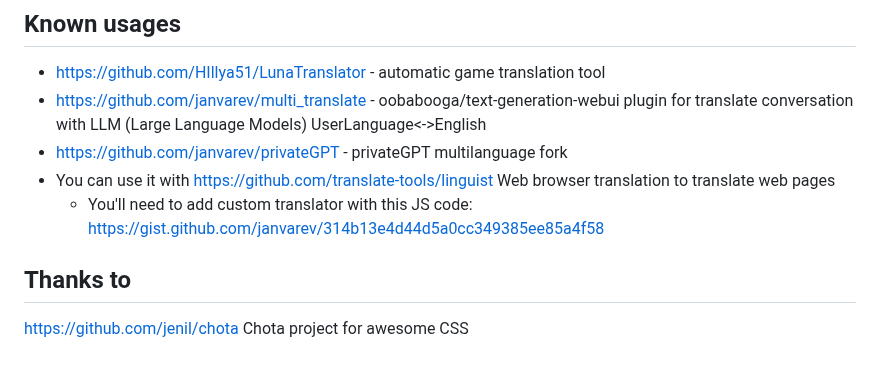
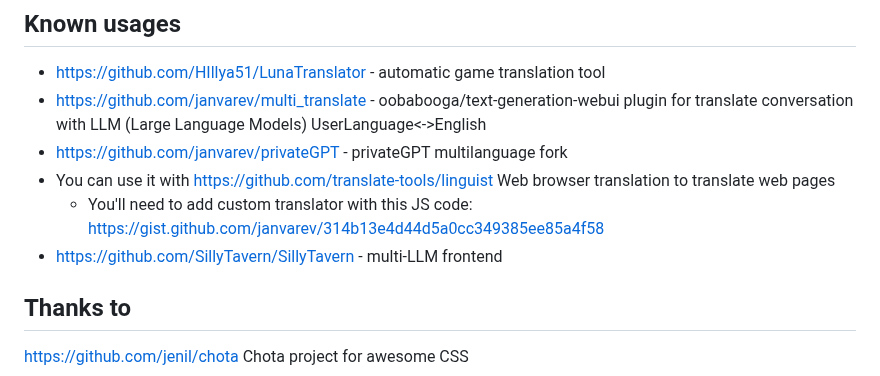
Before and after one commit to janvarev/OneRingTranslator, a Markdown page: README.md, the part around the change. Rendered like a GitHub page.

Commit message:
Add SillyTavern to list of usages

```diff
--- a/README.md
+++ b/README.md
@@ -78,6 +78,7 @@ Use it to choose what plugin you want to run for your own translation task. Also
 - https://github.com/janvarev/privateGPT - privateGPT multilanguage fork
 - You can use it with https://github.com/translate-tools/linguist Web browser translation to translate web pages
   - You'll need to add custom translator with this JS code: https://gist.github.com/janvarev/314b13e4d44d5a0cc349385ee85a4f58
+- https://github.com/SillyTavern/SillyTavern - multi-LLM frontend
 
 
 
```
